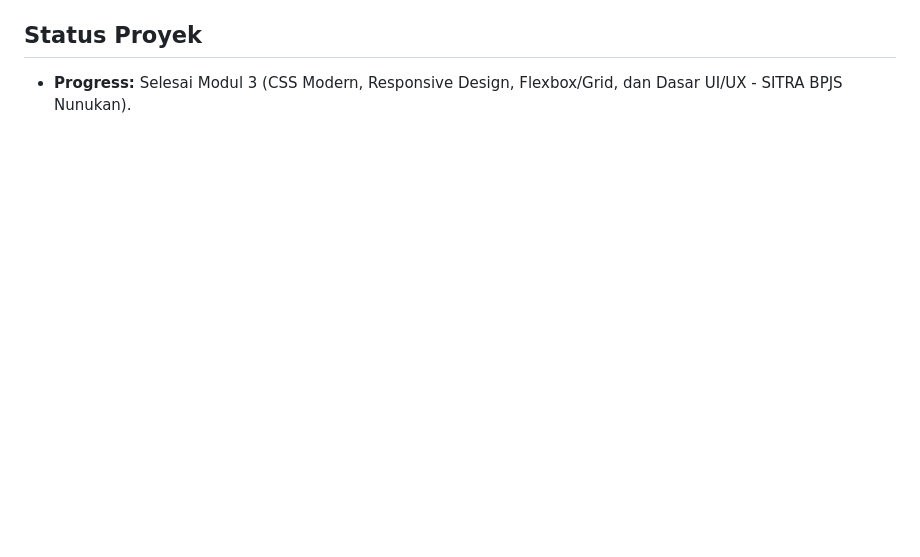
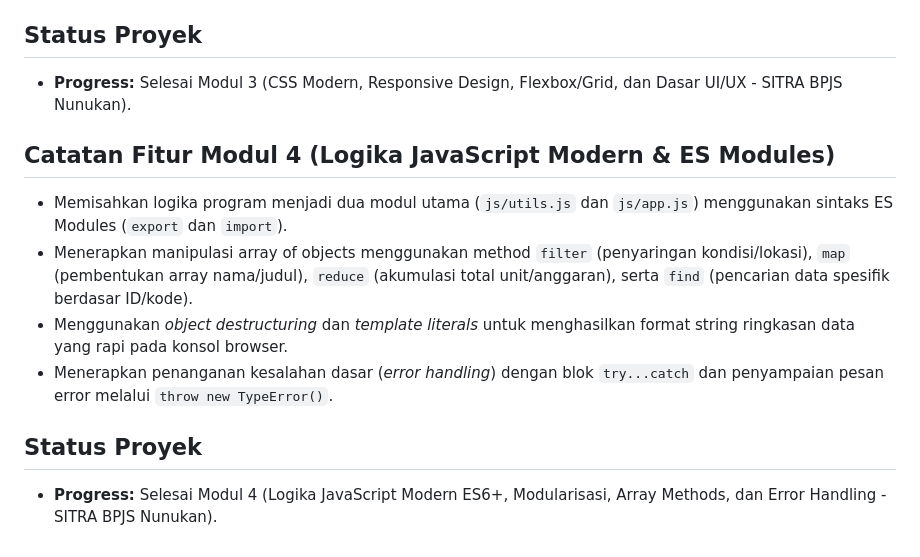
Before and after one commit to Heartlessm4n/pemweb-obe, a Markdown page: README.md, the part around the change. Rendered like a GitHub page; blank space fills up the shorter version.

Commit message:
docs: perbarui README.md dengan fitur modul 4 dan status proyek

```diff
--- a/README.md
+++ b/README.md
@@ -50,3 +50,12 @@ Situs Layanan Publik yang dianalisis: **https://bps.go.id/id**
 
 ## Status Proyek
 - **Progress:** Selesai Modul 3 (CSS Modern, Responsive Design, Flexbox/Grid, dan Dasar UI/UX - SITRA BPJS Nunukan).
+
+## Catatan Fitur Modul 4 (Logika JavaScript Modern & ES Modules)
+- Memisahkan logika program menjadi dua modul utama (`js/utils.js` dan `js/app.js`) menggunakan sintaks ES Modules (`export` dan `import`).
+- Menerapkan manipulasi array of objects menggunakan method `filter` (penyaringan kondisi/lokasi), `map` (pembentukan array nama/judul), `reduce` (akumulasi total unit/anggaran), serta `find` (pencarian data spesifik berdasar ID/kode).
+- Menggunakan *object destructuring* dan *template literals* untuk menghasilkan format string ringkasan data yang rapi pada konsol browser.
+- Menerapkan penanganan kesalahan dasar (*error handling*) dengan blok `try...catch` dan penyampaian pesan error melalui `throw new TypeError()`.
+
+## Status Proyek
+- **Progress:** Selesai Modul 4 (Logika JavaScript Modern ES6+, Modularisasi, Array Methods, dan Error Handling - SITRA BPJS Nunukan).
```
